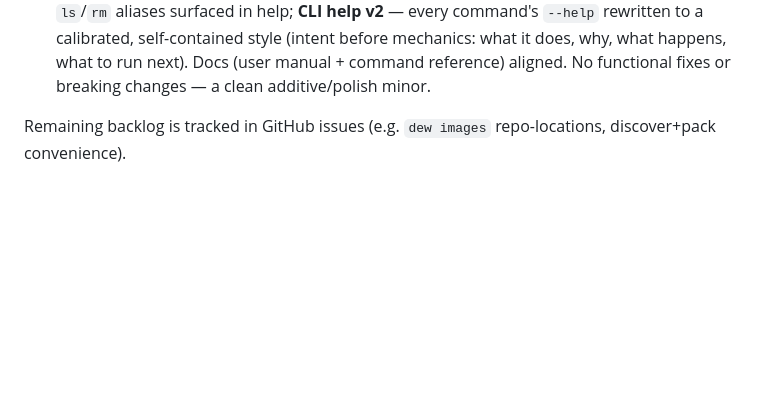
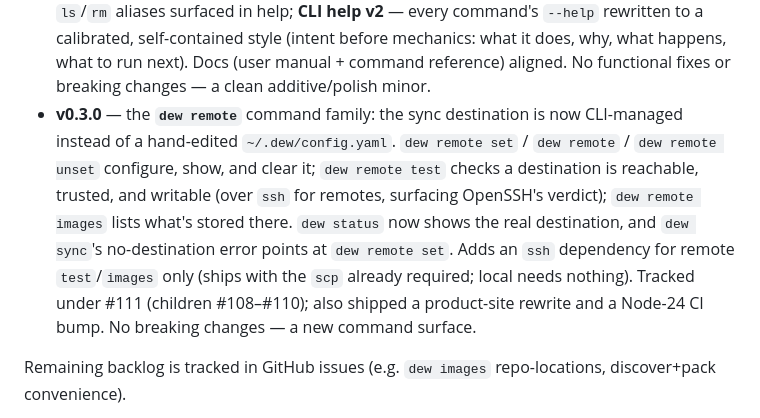
Before and after one commit to vedanta/dew, a Markdown page: docs/BUILDLOG.md, the part around the change. GitHub-like rendering; blank space fills up the shorter version.

Commit message:
docs: note v0.3.0 (dew remote) in the build log release history
Co-Authored-By: Claude Opus 4.8 (1M context) <noreply@anthropic.com>

```diff
--- a/docs/BUILDLOG.md
+++ b/docs/BUILDLOG.md
@@ -153,6 +153,16 @@ Release history:
   mechanics: what it does, why, what happens, what to run next). Docs (user
   manual + command reference) aligned. No functional fixes or breaking changes —
   a clean additive/polish minor.
+- **v0.3.0** — the **`dew remote`** command family: the sync destination is now
+  CLI-managed instead of a hand-edited `~/.dew/config.yaml`. `dew remote set` /
+  `dew remote` / `dew remote unset` configure, show, and clear it; `dew remote
+  test` checks a destination is reachable, trusted, and writable (over `ssh` for
+  remotes, surfacing OpenSSH's verdict); `dew remote images` lists what's stored
+  there. `dew status` now shows the real destination, and `dew sync`'s
+  no-destination error points at `dew remote set`. Adds an `ssh` dependency for
+  remote `test`/`images` only (ships with the `scp` already required; local needs
+  nothing). Tracked under #111 (children #108–#110); also shipped a product-site
+  rewrite and a Node-24 CI bump. No breaking changes — a new command surface.
 
 Remaining backlog is tracked in GitHub issues (e.g. `dew images` repo-locations,
 discover+pack convenience).
```
